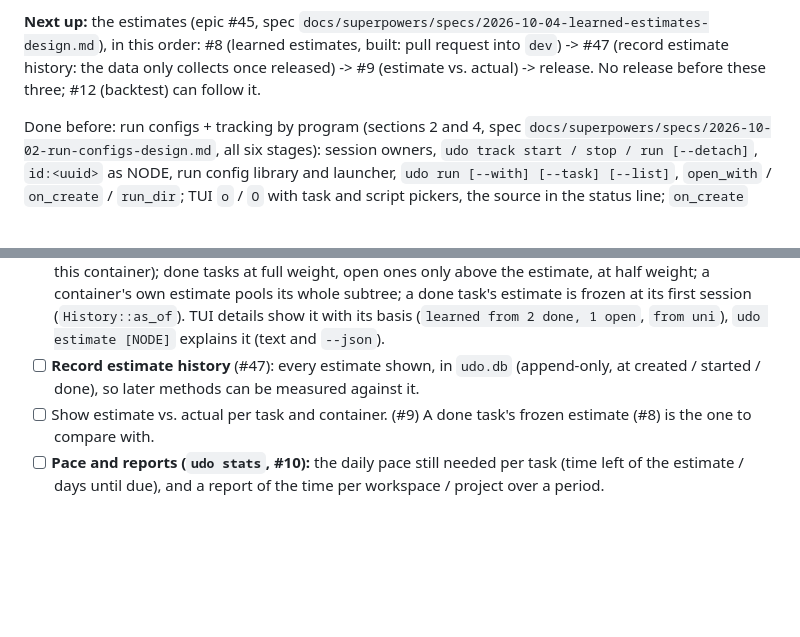
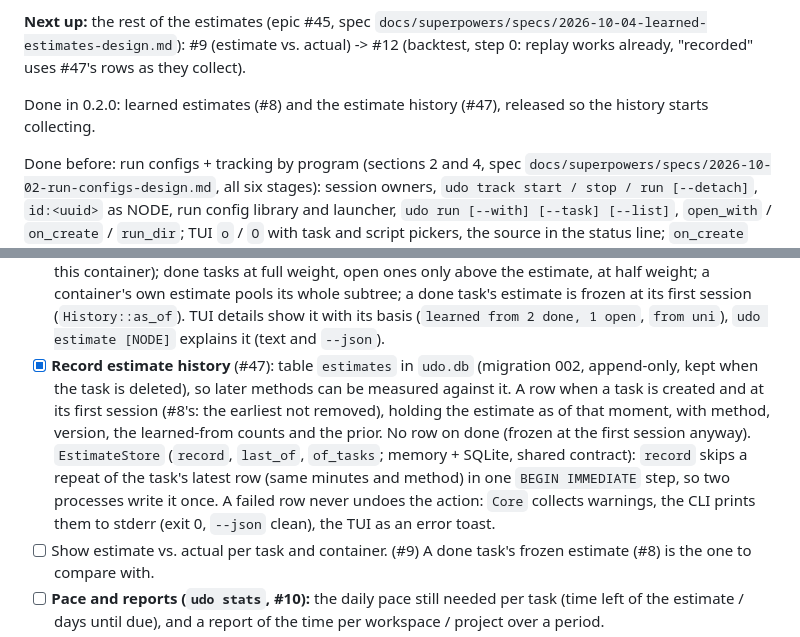
Before and after one commit to jqyDee/udo, a Markdown page: TODO.md, 2 parts joined by grey strips. Drawn GitHub-style; blank space fills up the shorter version.

Commit message:
chore: Update TODO.md

```diff
--- a/TODO.md
+++ b/TODO.md
@@ -4,11 +4,12 @@ Priorities as of 2026-10-05, in order. Designs: `docs/superpowers/specs/`.
 Open work is tracked as GitHub issues (the `#n` after each item).
 
-**Next up:** the estimates (epic #45, spec
-`docs/superpowers/specs/2026-10-04-learned-estimates-design.md`), in
-this order: #8 (learned estimates, built: pull request into `dev`) ->
-#47 (record estimate history: the data only collects once released) ->
-#9 (estimate vs. actual) -> release. No release before these three; #12
-(backtest) can follow it.
+**Next up:** the rest of the estimates (epic #45, spec
+`docs/superpowers/specs/2026-10-04-learned-estimates-design.md`): #9
+(estimate vs. actual) -> #12 (backtest, step 0: replay works already,
+"recorded" uses #47's rows as they collect).
+
+Done in 0.2.0: learned estimates (#8) and the estimate history (#47),
+released so the history starts collecting.
 
 Done before: run configs + tracking by program (sections 2 and 4, spec
 `docs/superpowers/specs/2026-10-02-run-configs-design.md`, all six
@@ -182,9 +183,19 @@ Estimates and reports: epic #45.
       at its first session (`History::as_of`). TUI details show it with
       its basis (`learned from 2 done, 1 open`, `from uni`), `udo estimate
       [NODE]` explains it (text and `--json`).
-- [ ] **Record estimate history** (#47): every estimate shown, in
-      `udo.db` (append-only, at created / started / done), so later
-      methods can be measured against it.
+- [x] **Record estimate history** (#47): table `estimates` in `udo.db`
+      (migration 002, append-only, kept when the task is deleted), so
+      later methods can be measured against it. A row when a task is
+      created and at its first session (#8's: the earliest not removed),
+      holding the estimate as of that moment, with method, version, the
+      learned-from counts and the prior. No row on done (frozen at the
+      first session anyway). `EstimateStore` (`record`, `last_of`,
+      `of_tasks`; memory + SQLite, shared contract): `record` skips a
+      repeat of the task's latest row (same minutes and method) in one
+      `BEGIN IMMEDIATE` step, so two processes write it once. A failed
+      row never undoes the action: `Core` collects warnings, the CLI
+      prints them to stderr (exit 0, `--json` clean), the TUI as an error
+      toast.
 - [ ] Show estimate vs. actual per task and container. (#9) A done
       task's frozen estimate (#8) is the one to compare with.
 - [ ] **Pace and reports (`udo stats`, #10):** the daily pace still needed per
```
Also changed, not shown: other parts of TODO.md (+1 -1 lines).
